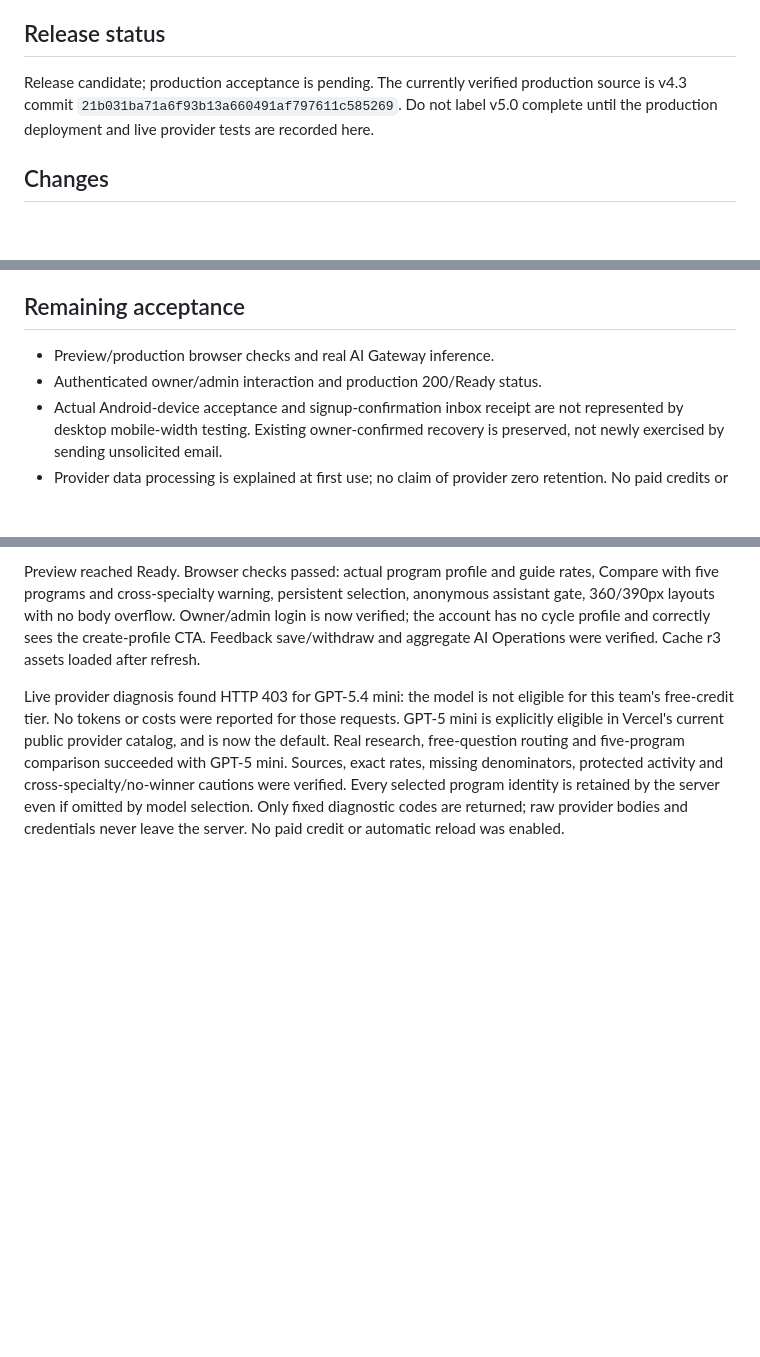
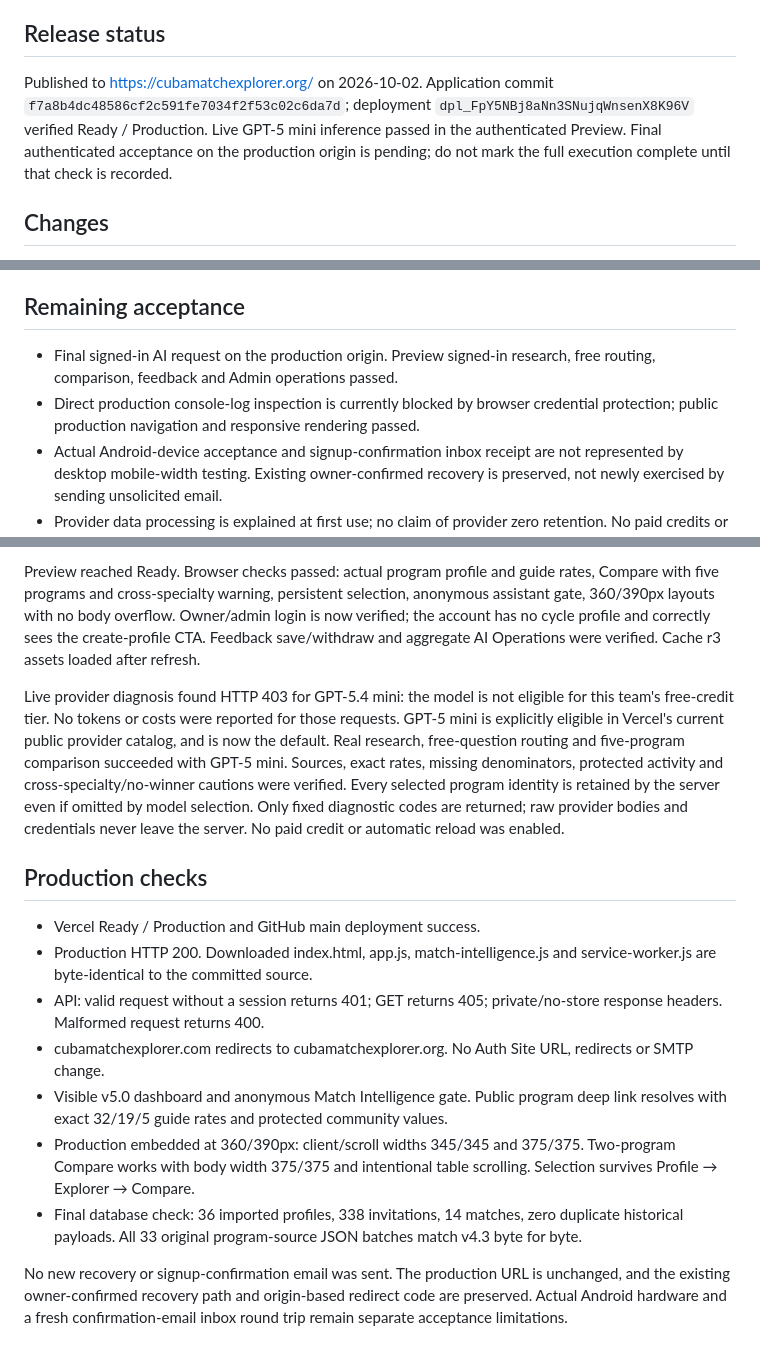
Before and after one commit to Andrewals92/img-cuba-match-explorer-andrew, a Markdown page: RELEASE-v5.0.md, 3 parts joined by grey strips. Rendered like a GitHub page; blank space fills up the shorter version.

Commit message:
docs(v5): record production Ready, live AI and mobile validation

```diff
--- a/RELEASE-v5.0.md
+++ b/RELEASE-v5.0.md
@@ -5,7 +5,7 @@ Created and owned by Andrew A Lopez Sanchez, MD, MBA
 
 ## Release status
 
-Release candidate; production acceptance is pending. The currently verified production source is v4.3 commit `21b031ba71a6f93b13a660491af797611c585269`. Do not label v5.0 complete until the production deployment and live provider tests are recorded here.
+Published to https://cubamatchexplorer.org/ on 2026-10-02. Application commit `f7a8b4dc48586cf2c591fe7034f2f53c02c6da7d`; deployment `dpl_FpY5NBj8aNn3SNujqWnsenX8K96V` verified Ready / Production. Live GPT-5 mini inference passed in the authenticated Preview. Final authenticated acceptance on the production origin is pending; do not mark the full execution complete until that check is recorded.
 
 ## Changes
 
@@ -25,8 +25,8 @@ Release candidate; production acceptance is pending. The currently verified prod
 
 ## Remaining acceptance
 
-- Preview/production browser checks and real AI Gateway inference.
-- Authenticated owner/admin interaction and production 200/Ready status.
+- Final signed-in AI request on the production origin. Preview signed-in research, free routing, comparison, feedback and Admin operations passed.
+- Direct production console-log inspection is currently blocked by browser credential protection; public production navigation and responsive rendering passed.
 - Actual Android-device acceptance and signup-confirmation inbox receipt are not represented by desktop mobile-width testing. Existing owner-confirmed recovery is preserved, not newly exercised by sending unsolicited email.
 - Provider data processing is explained at first use; no claim of provider zero retention. No paid credits or automatic reload were purchased/enabled.
 
@@ -40,3 +40,15 @@ The additional transactional `community-summary-privacy.sql` suite passed, inclu
 Preview reached Ready. Browser checks passed: actual program profile and guide rates, Compare with five programs and cross-specialty warning, persistent selection, anonymous assistant gate, 360/390px layouts with no body overflow. Owner/admin login is now verified; the account has no cycle profile and correctly sees the create-profile CTA. Feedback save/withdraw and aggregate AI Operations were verified. Cache r3 assets loaded after refresh.
 
 Live provider diagnosis found HTTP 403 for GPT-5.4 mini: the model is not eligible for this team's free-credit tier. No tokens or costs were reported for those requests. GPT-5 mini is explicitly eligible in Vercel's current public provider catalog, and is now the default. Real research, free-question routing and five-program comparison succeeded with GPT-5 mini. Sources, exact rates, missing denominators, protected activity and cross-specialty/no-winner cautions were verified. Every selected program identity is retained by the server even if omitted by model selection. Only fixed diagnostic codes are returned; raw provider bodies and credentials never leave the server. No paid credit or automatic reload was enabled.
+
+## Production checks
+
+- Vercel Ready / Production and GitHub main deployment success.
+- Production HTTP 200. Downloaded index.html, app.js, match-intelligence.js and service-worker.js are byte-identical to the committed source.
+- API: valid request without a session returns 401; GET returns 405; private/no-store response headers. Malformed request returns 400.
+- cubamatchexplorer.com redirects to cubamatchexplorer.org. No Auth Site URL, redirects or SMTP change.
+- Visible v5.0 dashboard and anonymous Match Intelligence gate. Public program deep link resolves with exact 32/19/5 guide rates and protected community values.
+- Production embedded at 360/390px: client/scroll widths 345/345 and 375/375. Two-program Compare works with body width 375/375 and intentional table scrolling. Selection survives Profile → Explorer → Compare.
+- Final database check: 36 imported profiles, 338 invitations, 14 matches, zero duplicate historical payloads. All 33 original program-source JSON batches match v4.3 byte for byte.
+
+No new recovery or signup-confirmation email was sent. The production URL is unchanged, and the existing owner-confirmed recovery path and origin-based redirect code are preserved. Actual Android hardware and a fresh confirmation-email inbox round trip remain separate acceptance limitations.
```
Also changed, not shown: AI-EVALUATION.md (+1 -1 lines).
